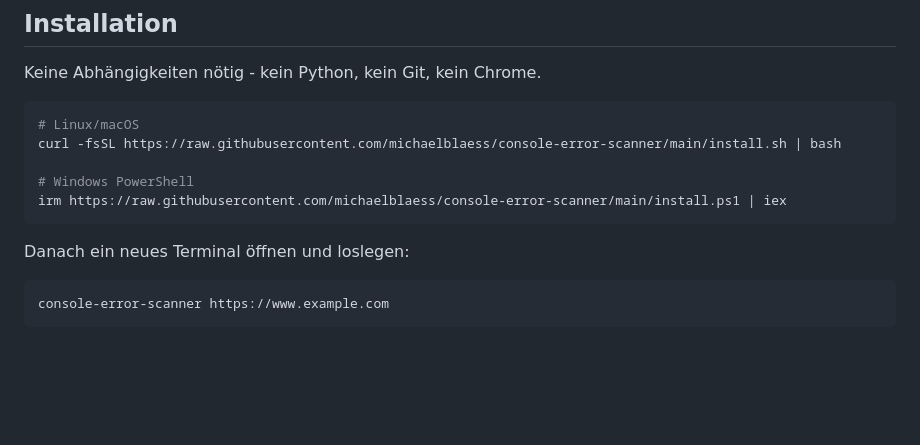
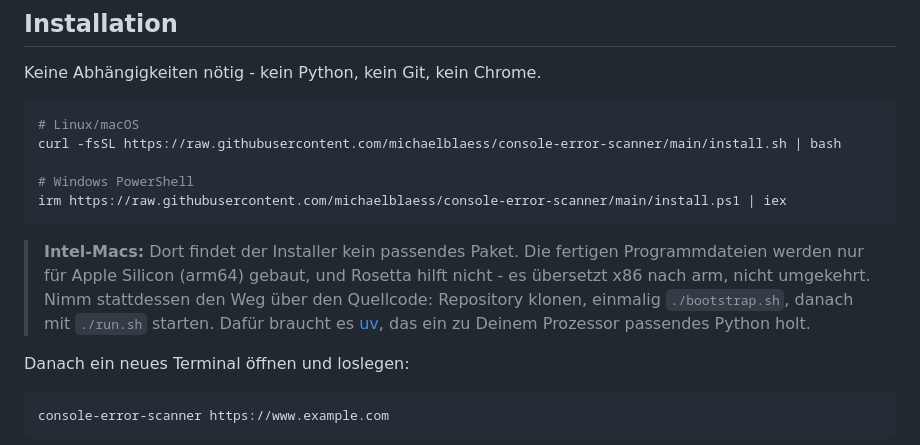
Before and after one commit to michaelblaess/console-error-scanner, a Markdown page: README.de.md, the part around the change. Drawn GitHub-style; blank space fills up the shorter version.

````diff
--- a/README.de.md
+++ b/README.de.md
@@ -41,6 +41,14 @@ curl -fsSL https://raw.githubusercontent.com/michaelblaess/console-error-scanner
 # Windows PowerShell
 irm https://raw.githubusercontent.com/michaelblaess/console-error-scanner/main/install.ps1 | iex
 ```
+
+> **Intel-Macs:** Dort findet der Installer kein passendes Paket. Die fertigen
+> Programmdateien werden nur für Apple Silicon (arm64) gebaut, und Rosetta
+> hilft nicht - es übersetzt x86 nach arm, nicht umgekehrt. Nimm stattdessen
+> den Weg über den Quellcode: Repository klonen, einmalig `./bootstrap.sh`,
+> danach mit `./run.sh` starten. Dafür braucht es
+> [uv](https://docs.astral.sh/uv/), das ein zu Deinem Prozessor passendes
+> Python holt.
 
 Danach ein neues Terminal öffnen und loslegen:
 
````
Also changed, not shown: README.md (+7 -0 lines).
